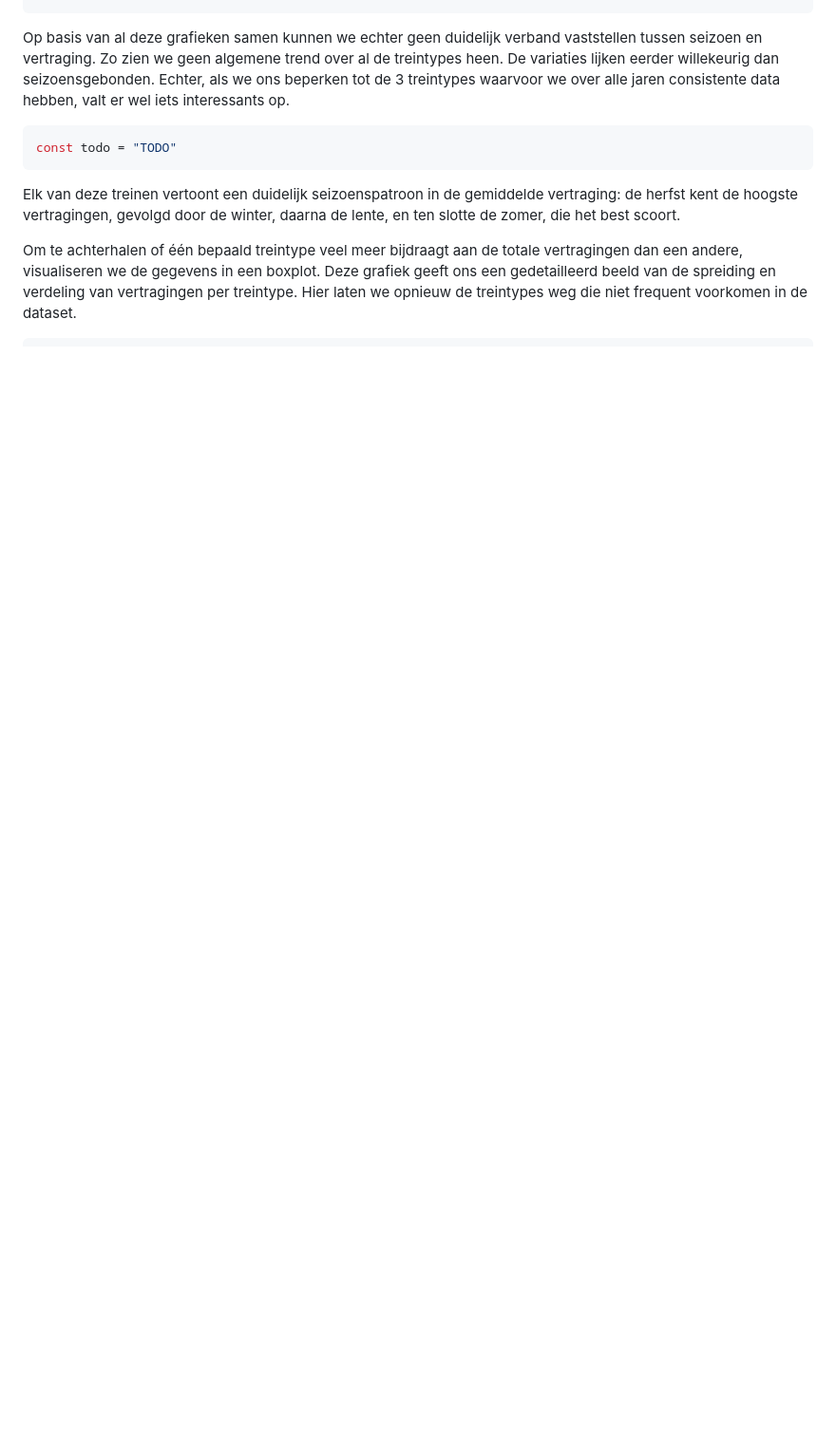
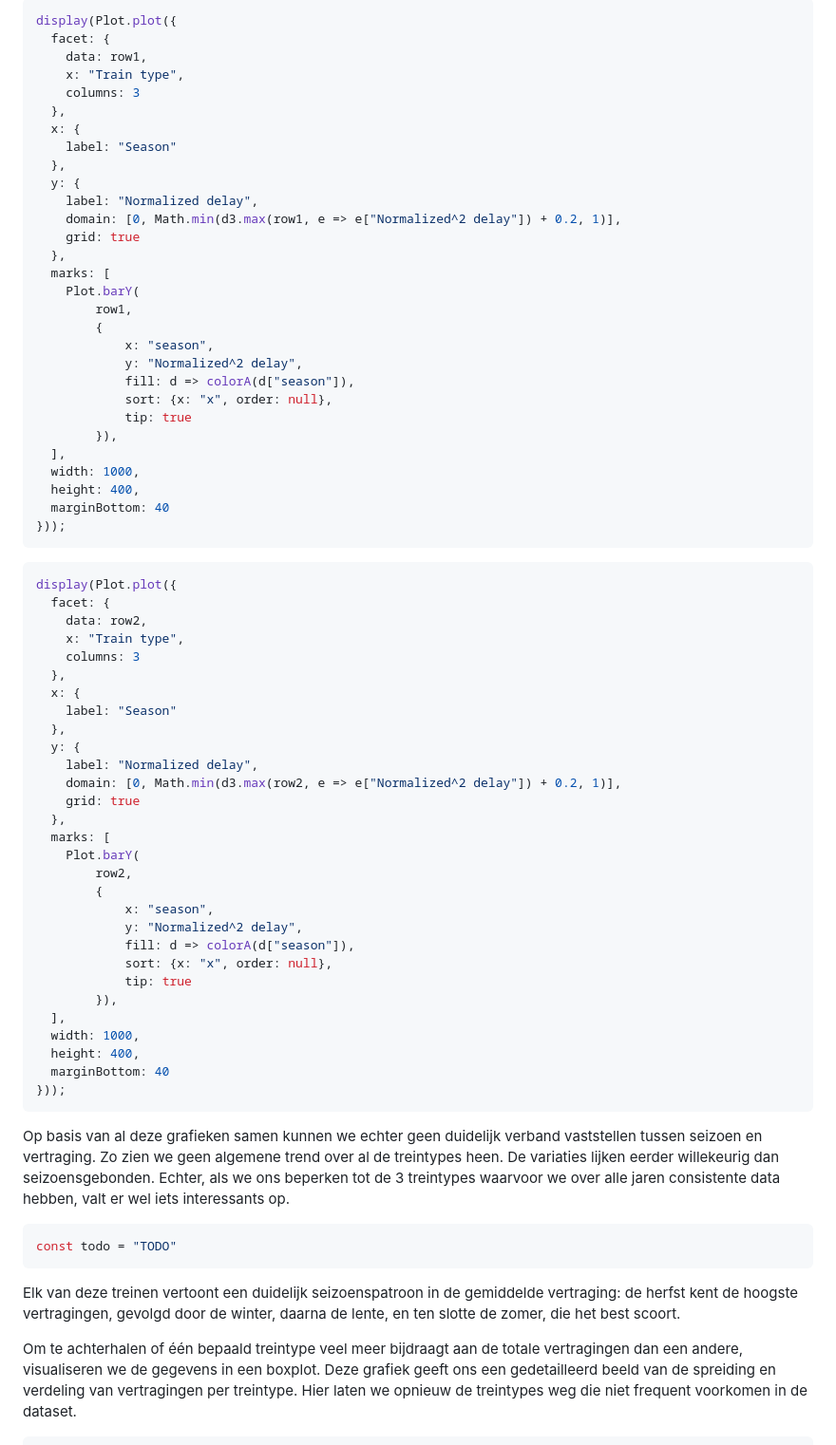
Before and after one commit to Datavisualiatie-UGent/project-dv25-6, a Markdown page: observable-visualisation/src/story.md, the part around one of its changes. Shown at 95% size. Rendered like a GitHub page; blank space fills up the shorter version.

````diff
--- a/observable-visualisation/src/story.md
+++ b/observable-visualisation/src/story.md
@@ -125,3 +272,64 @@ const todo = "TODO"
+```js
+display(Plot.plot({
+  facet: {
+    data: row1,
+    x: "Train type",
+    columns: 3
+  },
+  x: {
+    label: "Season"
+  },
+  y: {
+    label: "Normalized delay",
+    domain: [0, Math.min(d3.max(row1, e => e["Normalized^2 delay"]) + 0.2, 1)],
+    grid: true
+  },
+  marks: [
+    Plot.barY(
+        row1,
+        {
+            x: "season",
+            y: "Normalized^2 delay",
+            fill: d => colorA(d["season"]),
+            sort: {x: "x", order: null},
+            tip: true
+        }),
+  ],
+  width: 1000,
+  height: 400,
+  marginBottom: 40
+}));
+```
+```js
+display(Plot.plot({
+  facet: {
+    data: row2,
+    x: "Train type",
+    columns: 3
+  },
+  x: {
+    label: "Season"
+  },
+  y: {
+    label: "Normalized delay",
+    domain: [0, Math.min(d3.max(row2, e => e["Normalized^2 delay"]) + 0.2, 1)],
+    grid: true
+  },
+  marks: [
+    Plot.barY(
+        row2,
+        {
+            x: "season",
+            y: "Normalized^2 delay",
+            fill: d => colorA(d["season"]),
+            sort: {x: "x", order: null},
+            tip: true
+        }),
+  ],
+  width: 1000,
+  height: 400,
+  marginBottom: 40
+}));
 ```
 
 Op basis van al deze grafieken samen kunnen we echter geen duidelijk verband vaststellen tussen seizoen en vertraging. Zo zien we geen algemene trend over al de treintypes heen. De variaties lijken eerder willekeurig dan seizoensgebonden. Echter, als we ons beperken tot de 3 treintypes waarvoor we over alle jaren consistente data hebben, valt er wel iets interessants op.
````
Also changed, not shown: other parts of observable-visualisation/src/story.md (+158 -11 lines).
